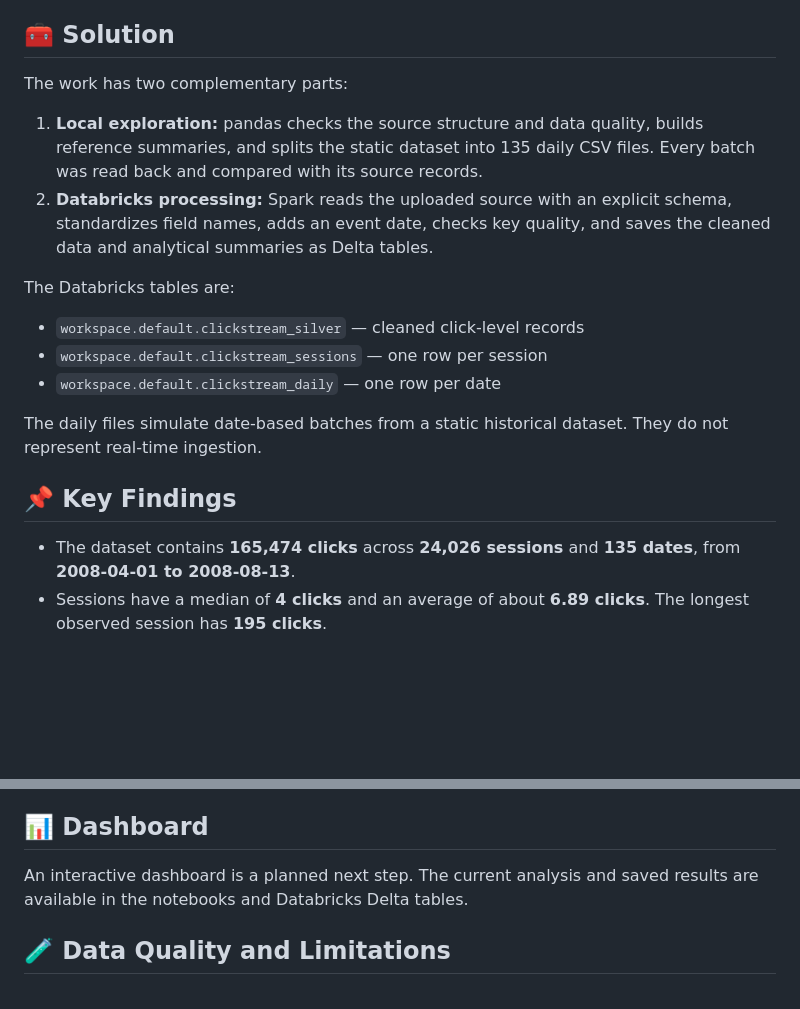
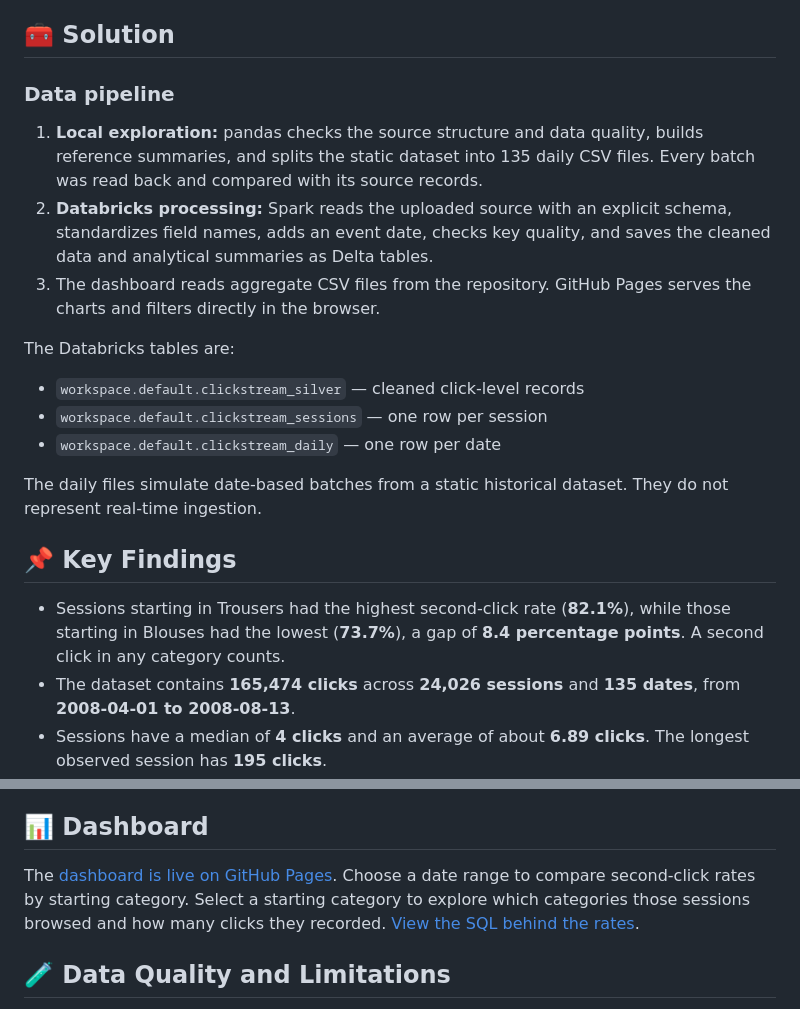
Before and after one commit to SmithChen825/clickstream-batch-pipeline, a Markdown page: README.md, 2 parts joined by grey strips. Drawn GitHub-style; blank space fills up the shorter version.

Commit message:
Document the live dashboard, data pipeline and second-click rates

```diff
--- a/README.md
+++ b/README.md
@@ -21,10 +21,11 @@ The dataset records browsing events. It does not include purchases, orders or co
 
 ## 🧰 Solution
 
-The work has two complementary parts:
+### Data pipeline
 
 1. **Local exploration:** pandas checks the source structure and data quality, builds reference summaries, and splits the static dataset into 135 daily CSV files. Every batch was read back and compared with its source records.
 2. **Databricks processing:** Spark reads the uploaded source with an explicit schema, standardizes field names, adds an event date, checks key quality, and saves the cleaned data and analytical summaries as Delta tables.
+3. The dashboard reads aggregate CSV files from the repository. GitHub Pages serves the charts and filters directly in the browser.
 
 The Databricks tables are:
 
@@ -36,6 +37,7 @@ The daily files simulate date-based batches from a static historical dataset. Th
 
 ## 📌 Key Findings
 
+- Sessions starting in Trousers had the highest second-click rate (**82.1%**), while those starting in Blouses had the lowest (**73.7%**), a gap of **8.4 percentage points**. A second click in any category counts.
 - The dataset contains **165,474 clicks** across **24,026 sessions** and **135 dates**, from **2008-04-01 to 2008-08-13**.
 - Sessions have a median of **4 clicks** and an average of about **6.89 clicks**. The longest observed session has **195 clicks**.
 - **Trousers** received the most clicks (**49,742**). The average listed price per click was highest for Skirts ($51.19) and lowest for Sale ($36.23).
@@ -44,7 +46,7 @@ The daily files simulate date-based batches from a static historical dataset. Th
 
 ## 📊 Dashboard
 
-An interactive dashboard is a planned next step. The current analysis and saved results are available in the notebooks and Databricks Delta tables.
+The [dashboard is live on GitHub Pages](https://smithchen825.github.io/clickstream-batch-pipeline/). Choose a date range to compare second-click rates by starting category. Select a starting category to explore which categories those sessions browsed and how many clicks they recorded. [View the SQL behind the rates](sql/daily_entry_categories.sql).
 
 ## 🧪 Data Quality and Limitations
 
```
